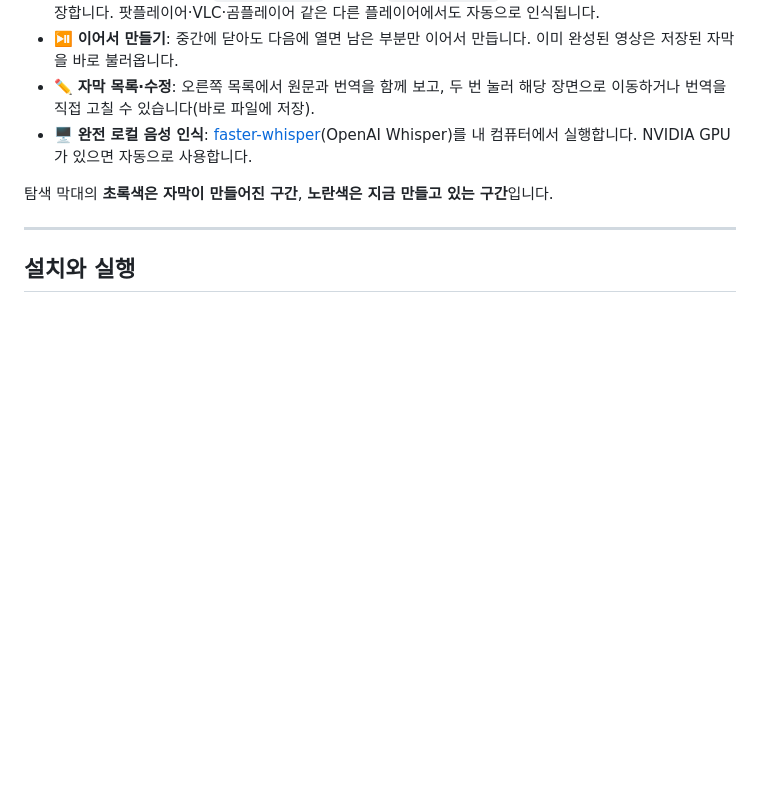
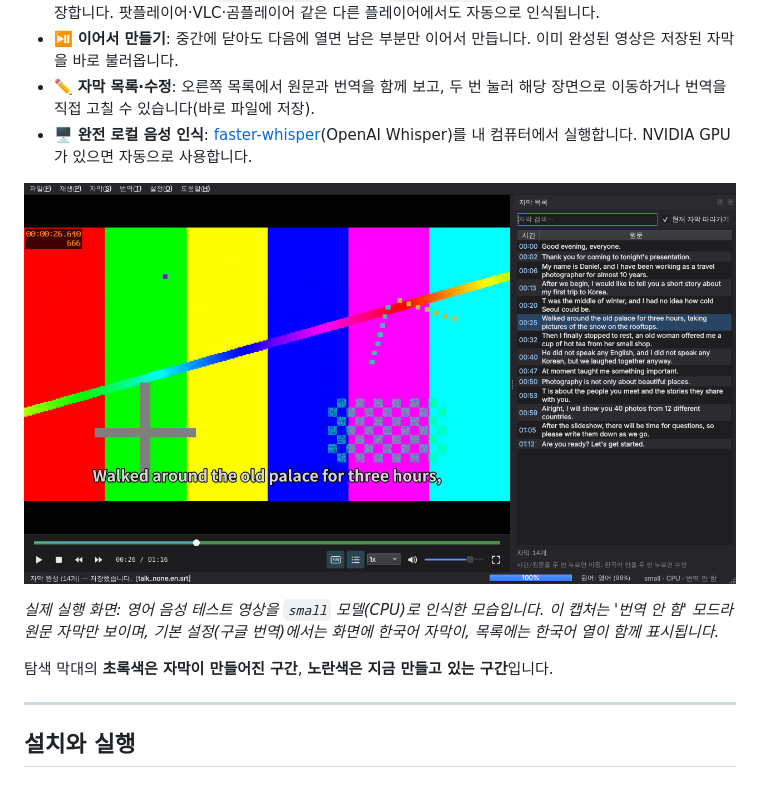
Before and after one commit to hhjjlee/nation_export_csv_data, a Markdown page: subtitle_player/README.md, the part around the change. GitHub-like rendering; pictures changed too: subtitle_player/docs/screenshot.png (added); blank space fills up the shorter version.

```diff
--- a/subtitle_player/README.md
+++ b/subtitle_player/README.md
@@ -9,6 +9,10 @@
 - ⏯ **이어서 만들기**: 중간에 닫아도 다음에 열면 남은 부분만 이어서 만듭니다. 이미 완성된 영상은 저장된 자막을 바로 불러옵니다.
 - ✏️ **자막 목록·수정**: 오른쪽 목록에서 원문과 번역을 함께 보고, 두 번 눌러 해당 장면으로 이동하거나 번역을 직접 고칠 수 있습니다(바로 파일에 저장).
 - 🖥 **완전 로컬 음성 인식**: [faster-whisper](https://github.com/SYSTRAN/faster-whisper)(OpenAI Whisper)를 내 컴퓨터에서 실행합니다. NVIDIA GPU가 있으면 자동으로 사용합니다.
+
+![실행 화면](docs/screenshot.png)
+
+*실제 실행 화면: 영어 음성 테스트 영상을 `small` 모델(CPU)로 인식한 모습입니다. 이 캡처는 '번역 안 함' 모드라 원문 자막만 보이며, 기본 설정(구글 번역)에서는 화면에 한국어 자막이, 목록에는 한국어 열이 함께 표시됩니다.*
 
 탐색 막대의 **초록색은 자막이 만들어진 구간**, **노란색은 지금 만들고 있는 구간**입니다.
 
```
Also changed, not shown: 7 other files.
